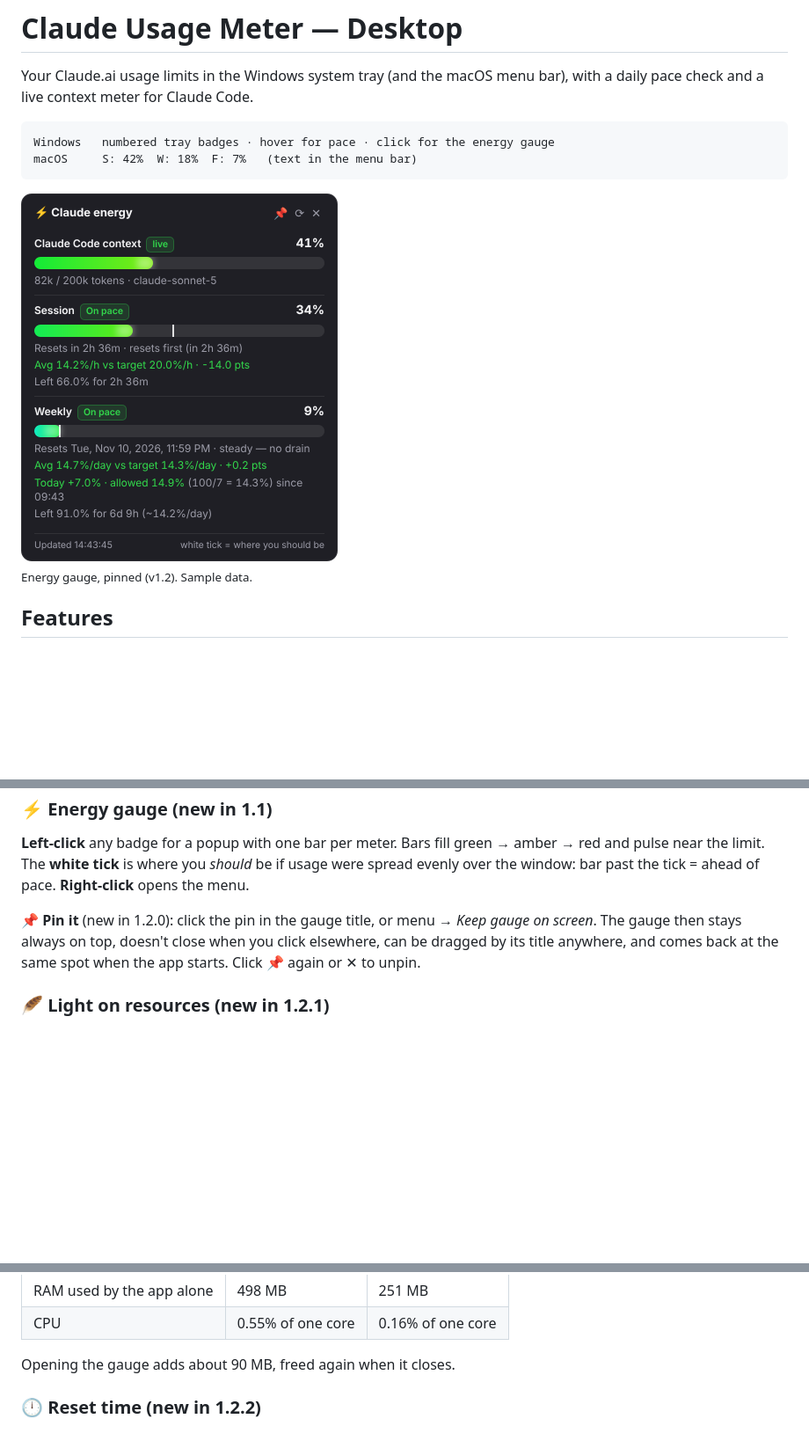
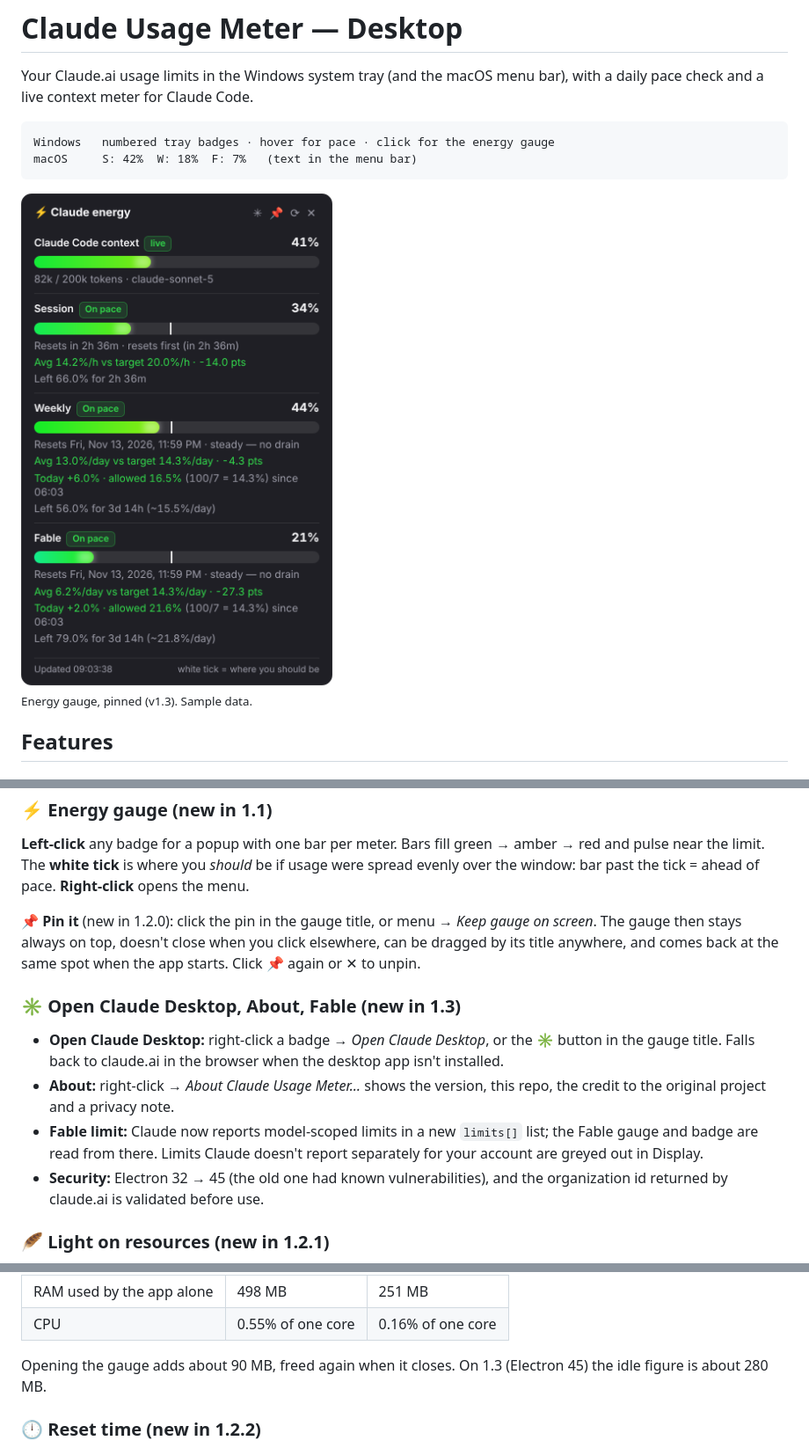
Before and after one commit to Cyr79/Claude-Usage-Meter-Desktop, a Markdown page: README.md, 3 parts joined by grey strips. Shown at 88% size. Drawn GitHub-style; pictures changed too: docs/energy-gauge.png; blank space fills up the shorter version.

Commit message:
README: 1.3.0 — Open Claude Desktop, About, Fable, Electron 45; new screenshot
Co-Authored-By: Claude Fable 5.2 <noreply@anthropic.com>
Claude-Session: https://claude.ai/code/session_016isfpxwiQcRnp95PhQzXzM

```diff
--- a/README.md
+++ b/README.md
@@ -10,7 +10,7 @@ macOS     S: 42%  W: 18%  F: 7%   (text in the menu bar)
 
 <img src="docs/energy-gauge.png" width="360" alt="Energy gauge popup">
 
-<sub>Energy gauge, pinned (v1.2). Sample data.</sub>
+<sub>Energy gauge, pinned (v1.3). Sample data.</sub>
 
 ## Features
 
@@ -31,6 +31,18 @@ ahead of pace. **Right-click** opens the menu.
 you click elsewhere, can be dragged by its title anywhere, and comes back at the
 same spot when the app starts. Click 📌 again or ✕ to unpin.
 
+### ✳ Open Claude Desktop, About, Fable (new in 1.3)
+- **Open Claude Desktop:** right-click a badge → *Open Claude Desktop*, or the
+  ✳ button in the gauge title. Falls back to claude.ai in the browser when the
+  desktop app isn't installed.
+- **About:** right-click → *About Claude Usage Meter…* shows the version, this
+  repo, the credit to the original project and a privacy note.
+- **Fable limit:** Claude now reports model-scoped limits in a new `limits[]`
+  list; the Fable gauge and badge are read from there. Limits Claude doesn't
+  report separately for your account are greyed out in Display.
+- **Security:** Electron 32 → 45 (the old one had known vulnerabilities), and
+  the organization id returned by claude.ai is validated before use.
+
 ### 🪶 Light on resources (new in 1.2.1)
 Usage is read straight from Claude's API through Electron's own network stack,
 using the saved sign-in. Earlier versions kept a hidden claude.ai page open
@@ -48,7 +60,8 @@ Measured on Windows 11, 16 cores, app idle in the tray:
 | RAM used by the app alone | 498 MB | 251 MB |
 | CPU | 0.55% of one core | 0.16% of one core |
 
-Opening the gauge adds about 90 MB, freed again when it closes.
+Opening the gauge adds about 90 MB, freed again when it closes. On 1.3
+(Electron 45) the idle figure is about 280 MB.
 
 ### 🕛 Reset time (new in 1.2.2)
 A reset at midnight is shown as **23:59 of the last day you can still use**,
```
Also changed, not shown: other parts of README.md (+8 -1 lines).
